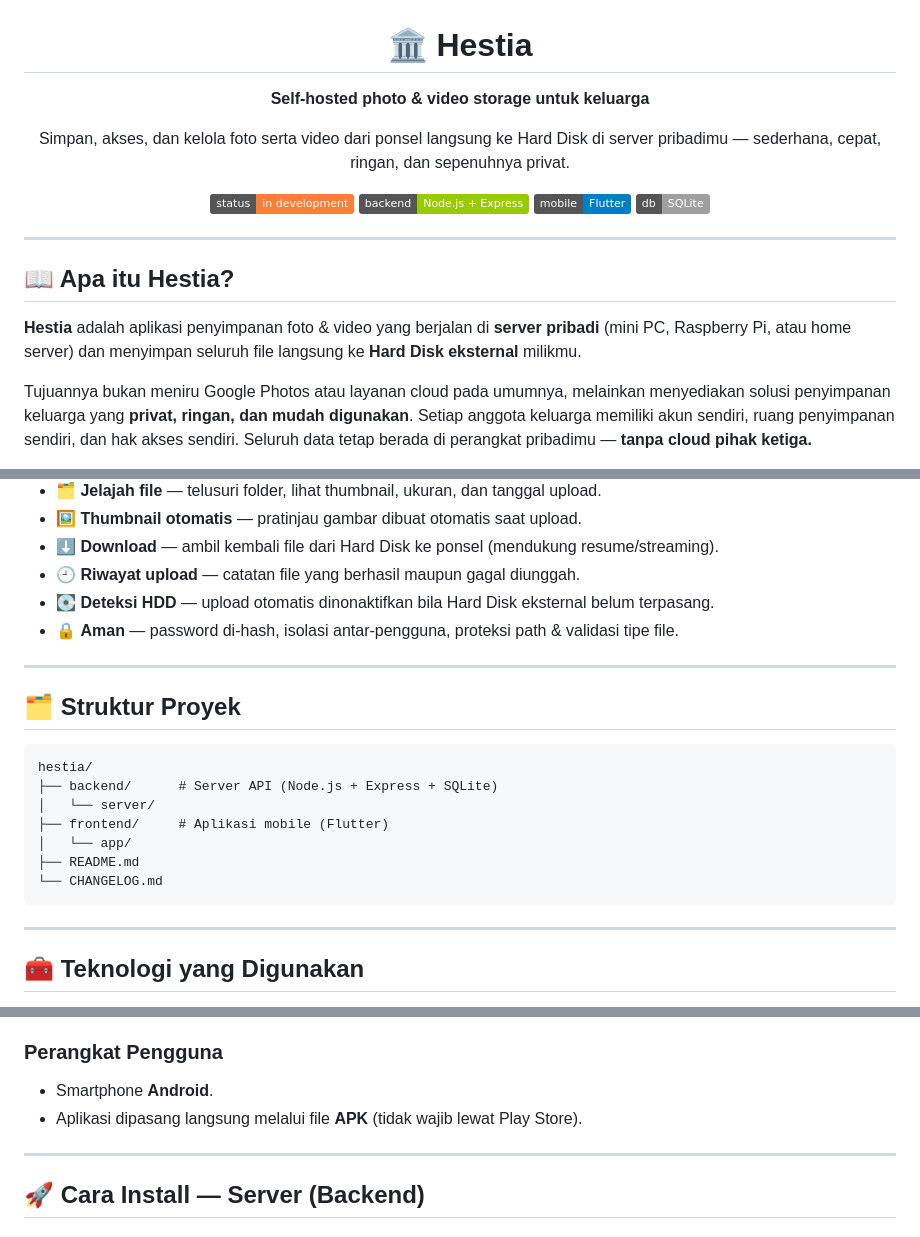
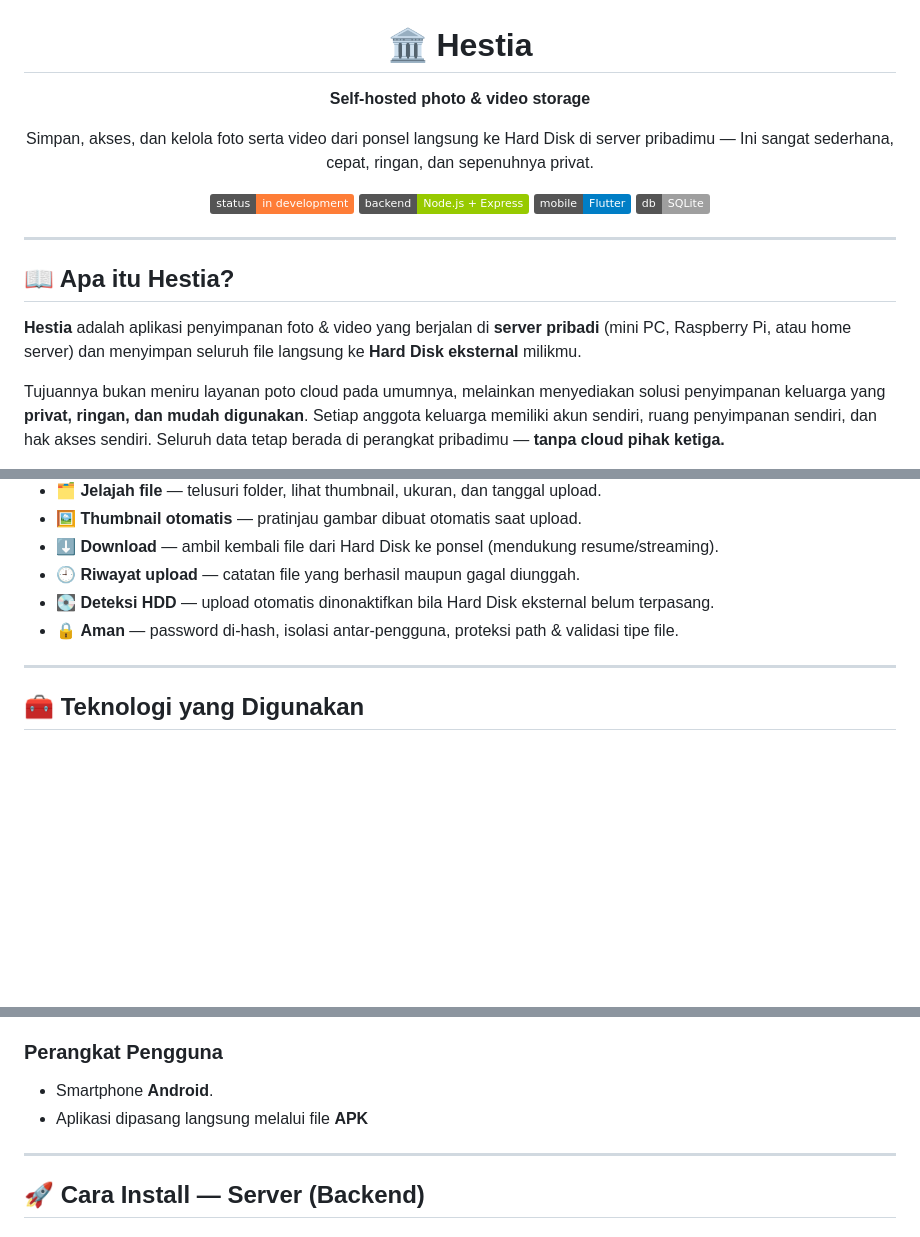
Before and after one commit to rinorouu/hestia, a Markdown page: README.md, 3 parts joined by grey strips. Rendered like a GitHub page; badges without logos; blank space fills up the shorter version.

Commit message:
Revise README for clarity and project details
Updated project description and improved clarity in several sections.

````diff
--- a/README.md
+++ b/README.md
@@ -2,10 +2,10 @@
 
 # 🏛️ Hestia
 
-**Self-hosted photo & video storage untuk keluarga**
+**Self-hosted photo & video storage**
 
 Simpan, akses, dan kelola foto serta video dari ponsel langsung ke Hard Disk
-di server pribadimu — sederhana, cepat, ringan, dan sepenuhnya privat.
+di server pribadimu — Ini sangat sederhana, cepat, ringan, dan sepenuhnya privat.
 
 ![status](https://img.shields.io/badge/status-in%20development-orange)
 ![backend](https://img.shields.io/badge/backend-Node.js%20%2B%20Express-green)
@@ -22,7 +22,7 @@ di server pribadimu — sederhana, cepat, ringan, dan sepenuhnya privat.
 (mini PC, Raspberry Pi, atau home server) dan menyimpan seluruh file langsung ke
 **Hard Disk eksternal** milikmu.
 
-Tujuannya bukan meniru Google Photos atau layanan cloud pada umumnya, melainkan
+Tujuannya bukan meniru layanan poto cloud pada umumnya, melainkan
 menyediakan solusi penyimpanan keluarga yang **privat, ringan, dan mudah digunakan**.
 Setiap anggota keluarga memiliki akun sendiri, ruang penyimpanan sendiri, dan hak akses
 sendiri. Seluruh data tetap berada di perangkat pribadimu — **tanpa cloud pihak ketiga.**
@@ -43,20 +43,6 @@ sendiri. Seluruh data tetap berada di perangkat pribadimu — **tanpa cloud piha
 - 🕘 **Riwayat upload** — catatan file yang berhasil maupun gagal diunggah.
 - 💽 **Deteksi HDD** — upload otomatis dinonaktifkan bila Hard Disk eksternal belum terpasang.
 - 🔒 **Aman** — password di-hash, isolasi antar-pengguna, proteksi path & validasi tipe file.
-
----
-
-## 🗂️ Struktur Proyek
-
-```
-hestia/
-├── backend/      # Server API (Node.js + Express + SQLite)
-│   └── server/
-├── frontend/     # Aplikasi mobile (Flutter)
-│   └── app/
-├── README.md
-└── CHANGELOG.md
-```
 
 ---
 
@@ -101,8 +87,7 @@ hestia/
 ### Perangkat Pengguna
 
 - Smartphone **Android**.
-- Aplikasi dipasang langsung melalui file **APK** (tidak wajib lewat Play Store).
-
+- Aplikasi dipasang langsung melalui file **APK**
 ---
 
 ## 🚀 Cara Install — Server (Backend)
````
Also changed, not shown: other parts of README.md (+1 -1 lines).
